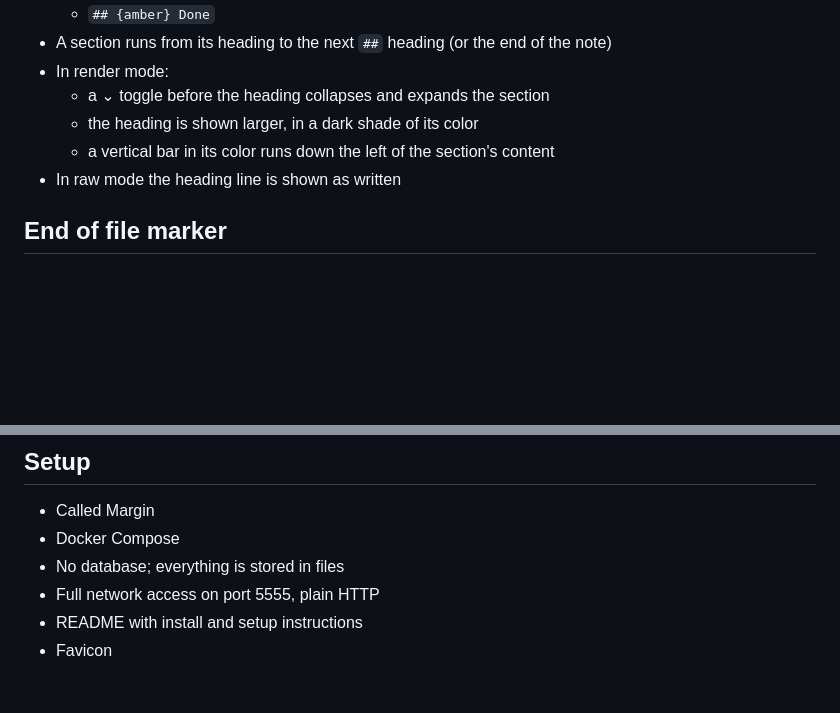
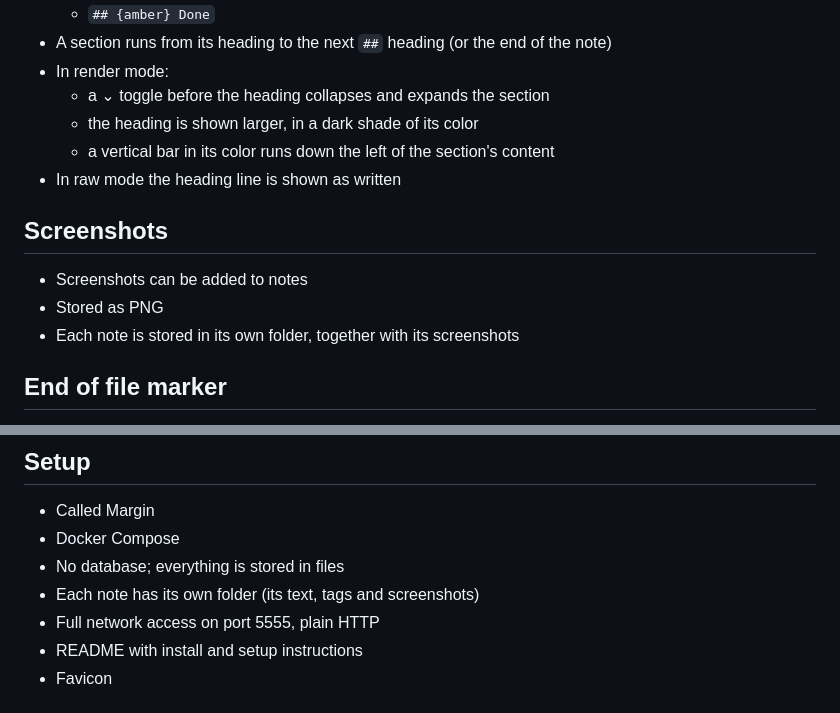
Before and after one commit to chyld/margin-notetaking-app, a Markdown page: features.md, 2 parts joined by grey strips. Drawn GitHub-style; blank space fills up the shorter version.

Commit message:
features.md: screenshots (PNG), one folder per note
Co-Authored-By: Claude Opus 5.5 <noreply@anthropic.com>

```diff
--- a/features.md
+++ b/features.md
@@ -60,6 +60,12 @@
   - a vertical bar in its color runs down the left of the section's content
 - In raw mode the heading line is shown as written
 
+## Screenshots
+
+- Screenshots can be added to notes
+- Stored as PNG
+- Each note is stored in its own folder, together with its screenshots
+
 ## End of file marker
 
 - An end of file marker at the bottom of the note: a thin grey line
@@ -111,6 +117,7 @@
 - Called Margin
 - Docker Compose
 - No database; everything is stored in files
+- Each note has its own folder (its text, tags and screenshots)
 - Full network access on port 5555, plain HTTP
 - README with install and setup instructions
 - Favicon
```
